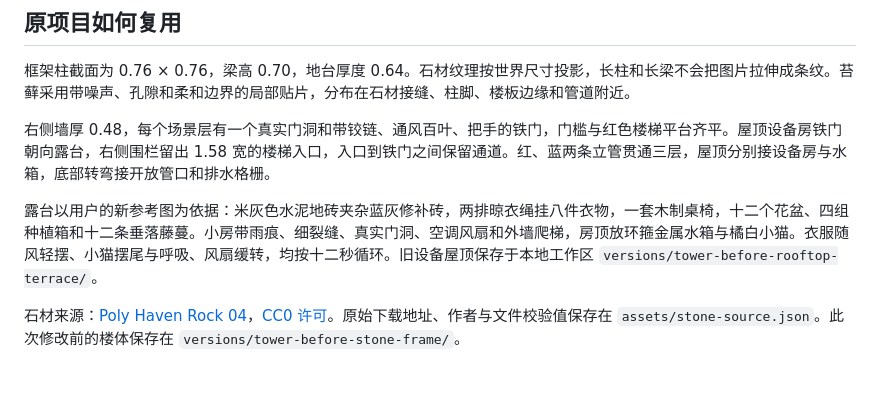
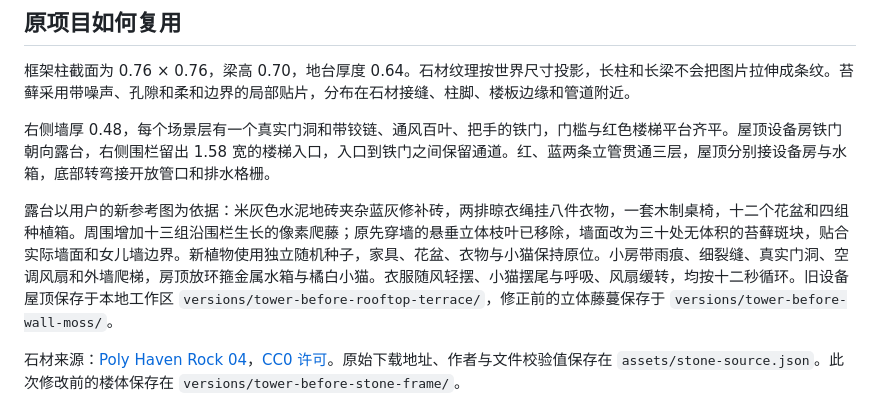
Before and after one commit to luoban25/pixel-diorama-collection, a Markdown page: projects/tower/README.md, the part around the change. Drawn GitHub-style; blank space fills up the shorter version.

Commit message:
Fix rooftop vine clipping with wall moss and fence ivy

```diff
--- a/projects/tower/README.md
+++ b/projects/tower/README.md
@@ -45,7 +45,7 @@ SceneBuilding
 
 右侧墙厚 0.48，每个场景层有一个真实门洞和带铰链、通风百叶、把手的铁门，门槛与红色楼梯平台齐平。屋顶设备房铁门朝向露台，右侧围栏留出 1.58 宽的楼梯入口，入口到铁门之间保留通道。红、蓝两条立管贯通三层，屋顶分别接设备房与水箱，底部转弯接开放管口和排水格栅。
 
-露台以用户的新参考图为依据：米灰色水泥地砖夹杂蓝灰修补砖，两排晾衣绳挂八件衣物，一套木制桌椅，十二个花盆、四组种植箱和十二条垂落藤蔓。小房带雨痕、细裂缝、真实门洞、空调风扇和外墙爬梯，房顶放环箍金属水箱与橘白小猫。衣服随风轻摆、小猫摆尾与呼吸、风扇缓转，均按十二秒循环。旧设备屋顶保存于本地工作区 `versions/tower-before-rooftop-terrace/`。
+露台以用户的新参考图为依据：米灰色水泥地砖夹杂蓝灰修补砖，两排晾衣绳挂八件衣物，一套木制桌椅，十二个花盆和四组种植箱。周围增加十三组沿围栏生长的像素爬藤；原先穿墙的悬垂立体枝叶已移除，墙面改为三十处无体积的苔藓斑块，贴合实际墙面和女儿墙边界。新植物使用独立随机种子，家具、花盆、衣物与小猫保持原位。小房带雨痕、细裂缝、真实门洞、空调风扇和外墙爬梯，房顶放环箍金属水箱与橘白小猫。衣服随风轻摆、小猫摆尾与呼吸、风扇缓转，均按十二秒循环。旧设备屋顶保存于本地工作区 `versions/tower-before-rooftop-terrace/`，修正前的立体藤蔓保存于 `versions/tower-before-wall-moss/`。
 
 石材来源：[Poly Haven Rock 04](https://polyhaven.com/a/rock_04)，[CC0 许可](https://polyhaven.com/license)。原始下载地址、作者与文件校验值保存在 `assets/stone-source.json`。此次修改前的楼体保存在 `versions/tower-before-stone-frame/`。
 
```
Also changed, not shown: SOURCES.md (+1 -1 lines), previews/tower-rooftop-mobile.png, 5 other files.
